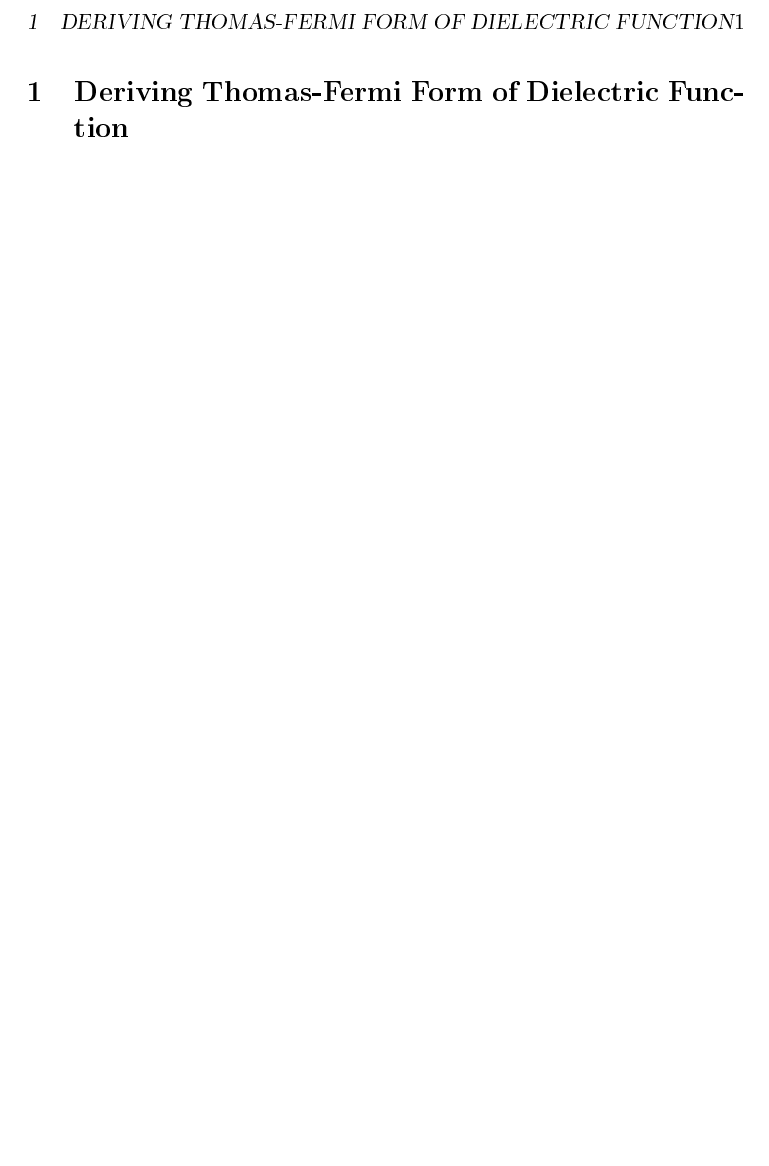
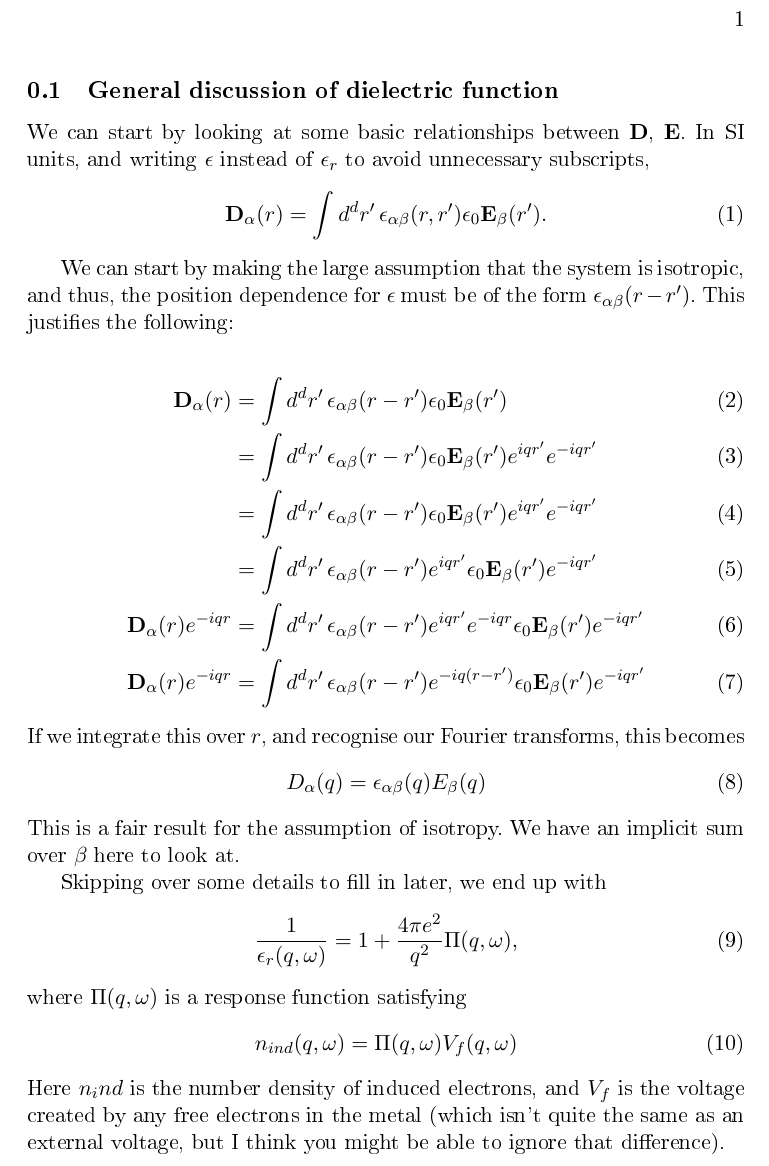
Before and after one commit to dmallubhotla/physics_notes, a LaTeX document (notes/DerivingThomasFermi/DerivingThomasFermi.tex): part of the page, cut at the place of the change, the shorter picture padded with empty space. The pictures show the PDF file docs/DerivingThomasFermi.pdf that the author committed with the source.

Commit message:
Starting in depth dielectric derivation

```diff
--- a/notes/DerivingThomasFermi/DerivingThomasFermi.tex
+++ b/notes/DerivingThomasFermi/DerivingThomasFermi.tex
@@ -5,3 +3,35 @@
 \begin{document}
 
 % !TeX spellcheck = en_GB
+\subsection{General discussion of dielectric function}
+
+We can start by looking at some basic relationships between $\vec{D}$, $\vec{E}$. In SI units, and writing $\epsilon$ instead of $\epsilon_r$ to avoid unnecessary subscripts,
+\begin{equation}
+	\vec{D}_\alpha(r) = \int \dd[d]{r'} \epsilon_{\alpha\beta}(r, r') \epsilon_0 \vec{E}_\beta(r').
+\end{equation}
+
+We can start by making the large assumption that the system is isotropic, and thus, the position dependence for $\epsilon$ must be of the form $\epsilon_{\alpha \beta}(r - r')$. This justifies the following:
+
+\begin{align}
+	\vec{D}_\alpha(r) &= \int \dd[d]{r'} \epsilon_{\alpha\beta}(r - r') \epsilon_0 \vec{E}_\beta(r')\\
+	&= \int \dd[d]{r'} \epsilon_{\alpha\beta}(r - r') \epsilon_0 \vec{E}_\beta(r') e^{i q r'} e^{-i q r'}\\
+	&= \int \dd[d]{r'} \epsilon_{\alpha\beta}(r - r') \epsilon_0 \vec{E}_\beta(r') e^{i q r'} e^{-i q r'} \\
+	&= \int \dd[d]{r'} \epsilon_{\alpha\beta}(r - r') e^{i q r'} \epsilon_0 \vec{E}_\beta(r')  e^{-i q r'} \\
+	\vec{D}_\alpha(r) e^{-i q r} &= \int \dd[d]{r'} \epsilon_{\alpha\beta}(r - r') e^{i q r'}  e^{-i q r} \epsilon_0 \vec{E}_\beta(r')  e^{-i q r'} \\
+	\vec{D}_\alpha(r) e^{-i q r} &= \int \dd[d]{r'} \epsilon_{\alpha\beta}(r - r') e^{-iq(r - r')} \epsilon_0 \vec{E}_\beta(r')  e^{-i q r'}
+\end{align}
+If we integrate this over $r$, and recognise our Fourier transforms, this becomes
+\begin{equation}
+	D_\alpha(q) = \epsilon_{\alpha \beta}(q) E_\beta(q)
+\end{equation}
+This is a fair result for the assumption of isotropy. We have an implicit sum over $\beta$ here to look at.
+
+Skipping over some details to fill in later, we end up with
+\begin{equation}
+	\frac{1}{\epsilon_r(q, \omega)} = 1 + \frac{4\pi e^2}{q^2} \Pi(q, \omega),
+\end{equation}
+where $\Pi(q, \omega)$ is a response function satisfying
+\begin{equation}
+	n_{ind}(q, \omega) = \Pi(q, \omega) V_f(q, \omega)
+\end{equation}
+Here $n_ind$ is the number density of induced electrons, and $V_f$ is the voltage created by any free electrons in the metal (which isn't quite the same as an external voltage, but I think you might be able to ignore that difference).
```
Also changed, not shown: docs/DerivingThomasFermi.pdf, docs/main.pdf, notes/DerivingThomasFermi/DerivingThomasFermi.tex (3 more changed lines).
